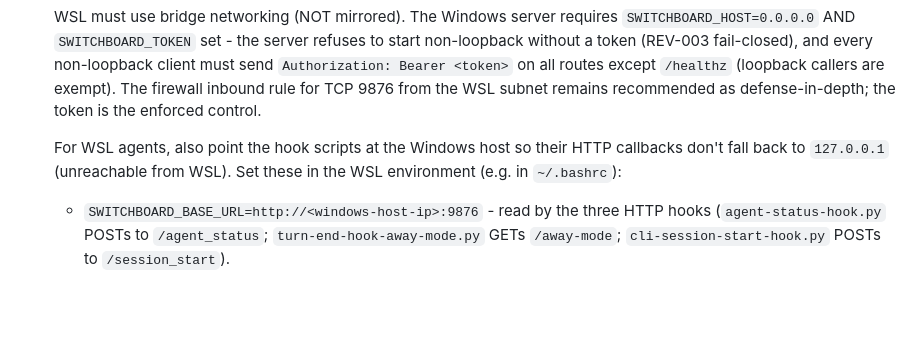
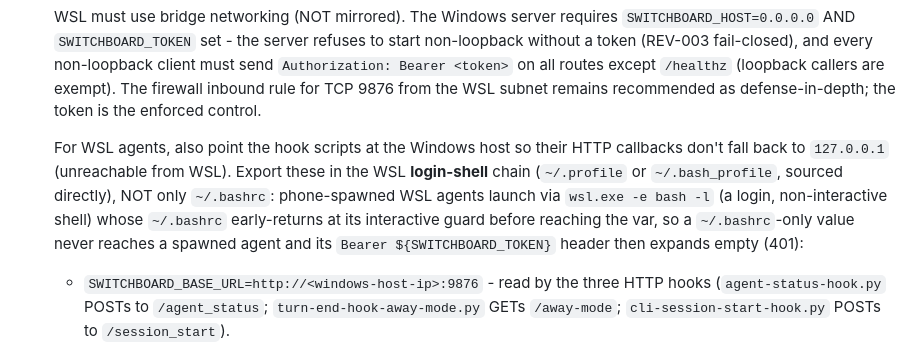
Before and after one commit to johnjanthony/Switchboard, a Markdown page: CLAUDE.md, the part around the change. Rendered like a GitHub page; blank space fills up the shorter version.

Commit message:
WSL agents claude.md switchboard configuration update

```diff
--- a/CLAUDE.md
+++ b/CLAUDE.md
@@ -171,7 +171,7 @@ The plugin install wires the skill and the turn-end + agent-status hooks. Two th
 
     WSL must use bridge networking (NOT mirrored). The Windows server requires `SWITCHBOARD_HOST=0.0.0.0` AND `SWITCHBOARD_TOKEN` set - the server refuses to start non-loopback without a token (REV-003 fail-closed), and every non-loopback client must send `Authorization: Bearer <token>` on all routes except `/healthz` (loopback callers are exempt). The firewall inbound rule for TCP 9876 from the WSL subnet remains recommended as defense-in-depth; the token is the enforced control.
 
-    For WSL agents, also point the hook scripts at the Windows host so their HTTP callbacks don't fall back to `127.0.0.1` (unreachable from WSL). Set these in the WSL environment (e.g. in `~/.bashrc`):
+    For WSL agents, also point the hook scripts at the Windows host so their HTTP callbacks don't fall back to `127.0.0.1` (unreachable from WSL). Export these in the WSL **login-shell** chain (`~/.profile` or `~/.bash_profile`, sourced directly), NOT only `~/.bashrc`: phone-spawned WSL agents launch via `wsl.exe -e bash -l` (a login, non-interactive shell) whose `~/.bashrc` early-returns at its interactive guard before reaching the var, so a `~/.bashrc`-only value never reaches a spawned agent and its `Bearer ${SWITCHBOARD_TOKEN}` header then expands empty (401):
 
     - `SWITCHBOARD_BASE_URL=http://<windows-host-ip>:9876` - read by the three HTTP hooks (`agent-status-hook.py` POSTs to `/agent_status`; `turn-end-hook-away-mode.py` GETs `/away-mode`; `cli-session-start-hook.py` POSTs to `/session_start`).
     - `SWITCHBOARD_TOKEN=<same value as the server's .env>` - read by the same three hooks; they attach `Authorization: Bearer <token>` when it is set. Required for WSL agents once the server has a token.
```
